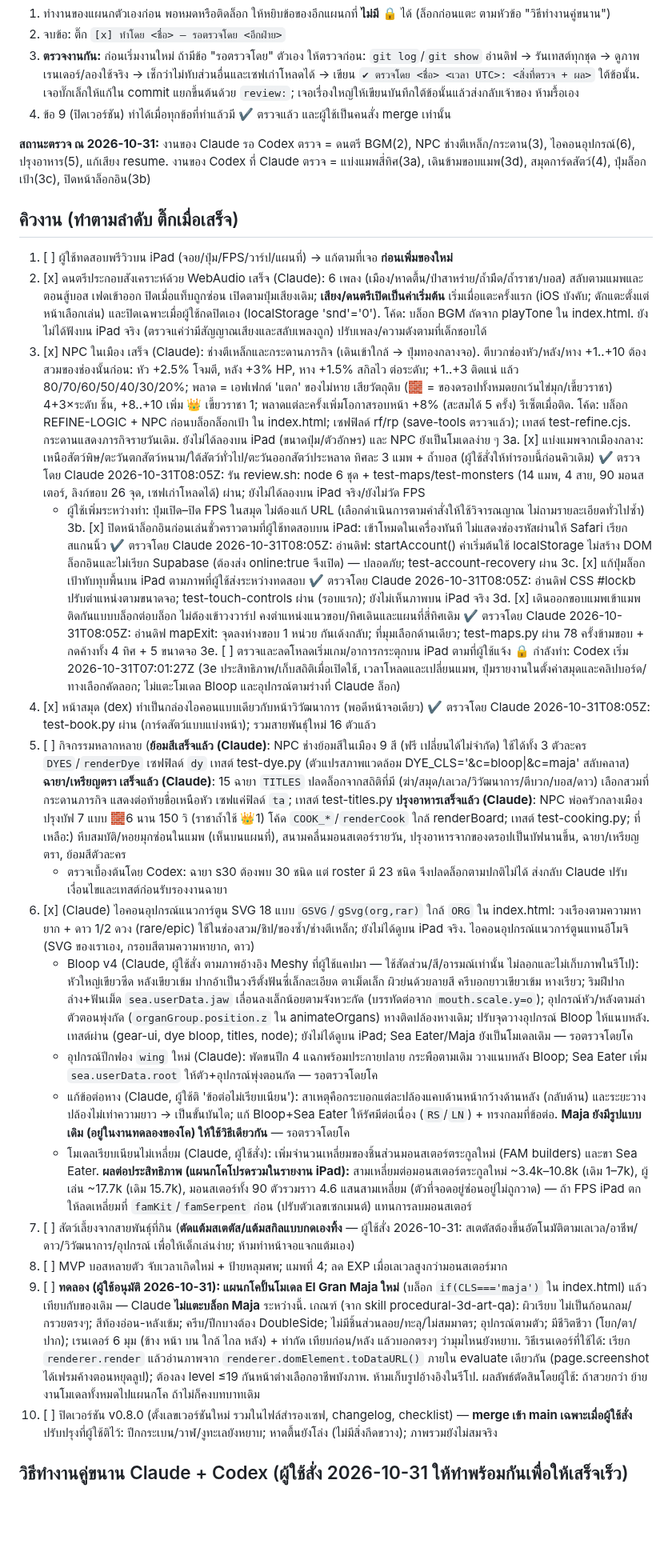
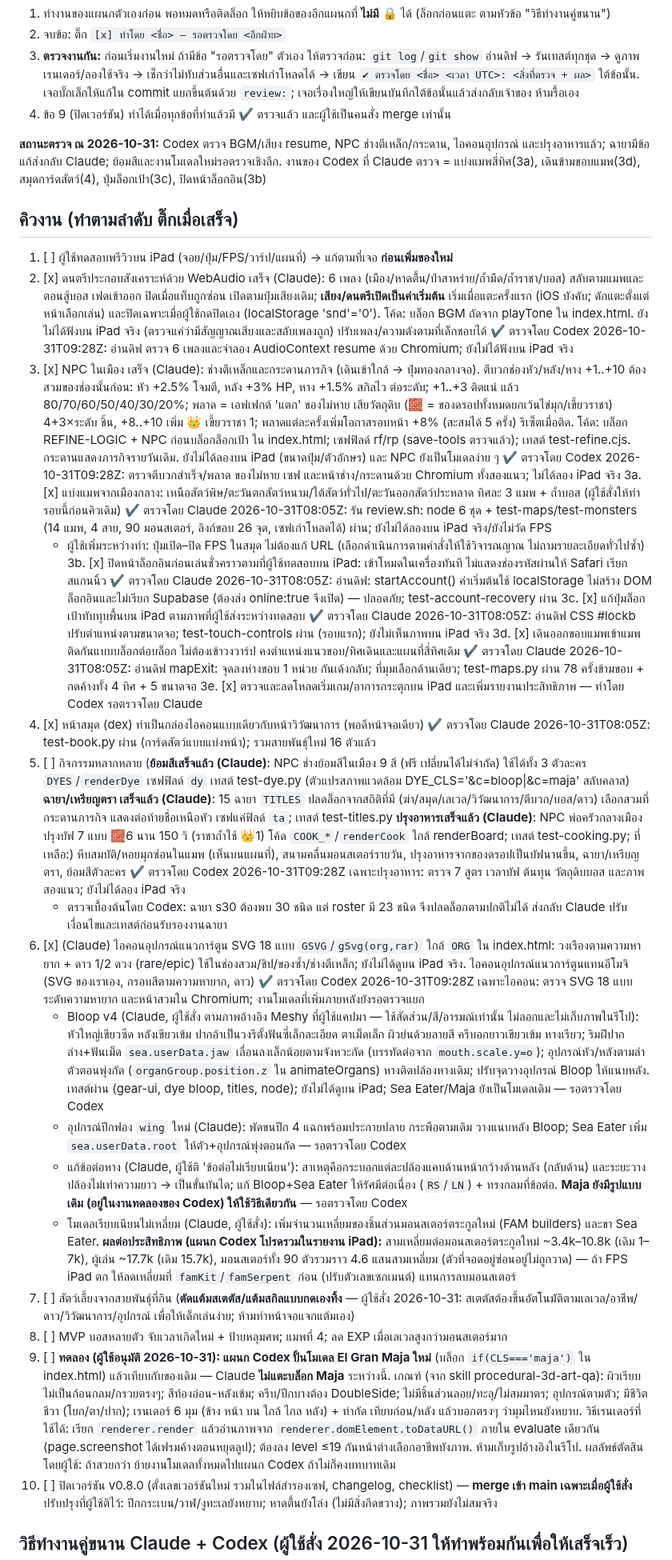
Before and after one commit to todsapon0/sea-eater-life, a Markdown page: HANDOFF.md, the part around one of its changes. Shown at 80% size. Drawn GitHub-style; blank space fills up the shorter version.

Commit message:
HANDOFF: record performance tests and reviews

```diff
--- a/HANDOFF.md
+++ b/HANDOFF.md
@@ -32,12 +32,14 @@ Claude กับ Codex ทำงานเหมือนคนละแผน
 3. **ตรวจงานกัน:** ก่อนเริ่มงานใหม่ ถ้ามีข้อ "รอตรวจโดย" ตัวเอง ให้ตรวจก่อน: `git log`/`git show` อ่านดิฟ → รันเทสต์ทุกชุด → ดูภาพเรนเดอร์/ลองใช้จริง → เช็กว่าไม่ทับส่วนอื่นและเซฟเก่าโหลดได้ → เขียน `✔ ตรวจโดย <ชื่อ> <เวลา UTC>: <สิ่งที่ตรวจ + ผล>` ใต้ข้อนั้น. เจอบั๊กเล็กให้แก้ใน commit แยกขึ้นต้นด้วย `review:`; เจอเรื่องใหญ่ให้เขียนบันทึกใต้ข้อนั้นแล้วส่งกลับเจ้าของ ห้ามรื้อเอง
 4. ข้อ 9 (ปิดเวอร์ชัน) ทำได้เมื่อทุกข้อที่ทำแล้วมี ✔ ตรวจแล้ว และผู้ใช้เป็นคนสั่ง merge เท่านั้น
 
-**สถานะตรวจ ณ 2026-10-31:** งานของ Claude รอ Codex ตรวจ = ดนตรี BGM(2), NPC ช่างตีเหล็ก/กระดาน(3), ไอคอนอุปกรณ์(6), ปรุงอาหาร(5), แก้เสียง resume. งานของ Codex ที่ Claude ตรวจ = แบ่งแมพสี่ทิศ(3a), เดินข้ามขอบแมพ(3d), สมุดการ์ดสัตว์(4), ปุ่มล็อกเป้า(3c), ปิดหน้าล็อกอิน(3b)
+**สถานะตรวจ ณ 2026-10-31:** Codex ตรวจ BGM/เสียง resume, NPC ช่างตีเหล็ก/กระดาน, ไอคอนอุปกรณ์ และปรุงอาหารแล้ว; ฉายามีข้อแก้ส่งกลับ Claude; ย้อมสีและงานโมเดลใหม่รอตรวจเชิงลึก. งานของ Codex ที่ Claude ตรวจ = แบ่งแมพสี่ทิศ(3a), เดินข้ามขอบแมพ(3d), สมุดการ์ดสัตว์(4), ปุ่มล็อกเป้า(3c), ปิดหน้าล็อกอิน(3b)
 
 ## คิวงาน (ทำตามลำดับ ติ๊กเมื่อเสร็จ)
 1. [ ] ผู้ใช้ทดสอบพรีวิวบน iPad (จอย/ปุ่ม/FPS/วาร์ป/แผนที่) → แก้ตามที่เจอ **ก่อนเพิ่มของใหม่**
 2. [x] ดนตรีประกอบสังเคราะห์ด้วย WebAudio เสร็จ (Claude): 6 เพลง (เมือง/หาดตื้น/ป่าสาหร่าย/ถ้ำมืด/ถ้ำราชา/บอส) สลับตามแมพและตอนสู้บอส เฟดเข้าออก ปิดเมื่อแท็บถูกซ่อน เปิดตามปุ่มเสียงเดิม; **เสียง/ดนตรีเปิดเป็นค่าเริ่มต้น** เริ่มเมื่อแตะครั้งแรก (iOS บังคับ; ดักแตะตั้งแต่หน้าเลือกเล่น) และปิดเฉพาะเมื่อผู้ใช้กดปิดเอง (localStorage 'snd'='0'). โค้ด: บล็อก BGM ถัดจาก playTone ใน index.html. ยังไม่ได้ฟังบน iPad จริง (ตรวจแค่ว่ามีสัญญาณเสียงและสลับเพลงถูก) ปรับเพลง/ความดังตามที่เด็กชอบได้
+   ✔ ตรวจโดย Codex 2026-10-31T09:28Z: อ่านดิฟ ตรวจ 6 เพลงและจำลอง AudioContext resume ด้วย Chromium; ยังไม่ได้ฟังบน iPad จริง
 3. [x] NPC ในเมือง เสร็จ (Claude): ช่างตีเหล็กและกระดานภารกิจ (เดินเข้าใกล้ → ปุ่มทองกลางจอ). ตีบวกช่องหัว/หลัง/หาง +1..+10 ต้องสวมของช่องนั้นก่อน: หัว +2.5% โจมตี, หลัง +3% HP, หาง +1.5% สกิลไว ต่อระดับ; +1..+3 ติดแน่ แล้ว 80/70/60/50/40/30/20%; พลาด = เอฟเฟกต์ 'แตก' ของไม่หาย เสียวัตถุดิบ (🧱 = ของดรอปทั้งหมดยกเว้นไข่มุก/เขี้ยวราชา) 4+3×ระดับ ชิ้น, +8..+10 เพิ่ม 👑 เขี้ยวราชา 1; พลาดแต่ละครั้งเพิ่มโอกาสรอบหน้า +8% (สะสมได้ 5 ครั้ง) รีเซ็ตเมื่อติด. โค้ด: บล็อก REFINE-LOGIC + NPC ก่อนบล็อกล็อกเป้า ใน index.html; เซฟฟิลด์ rf/rp (save-tools ตรวจแล้ว); เทสต์ test-refine.cjs. กระดานแสดงภารกิจรายวันเดิม. ยังไม่ได้ลองบน iPad (ขนาดปุ่ม/ตัวอักษร) และ NPC ยังเป็นโมเดลง่าย ๆ
+   ✔ ตรวจโดย Codex 2026-10-31T09:28Z: ตรวจตีบวกสำเร็จ/พลาด ของไม่หาย เซฟ และหน้าช่าง/กระดานด้วย Chromium ทั้งสองแนว; ไม่ได้ลอง iPad จริง
 3a. [x] แบ่งแมพจากเมืองกลาง: เหนือสัตว์พิษ/ตะวันตกสัตว์หนาม/ใต้สัตว์ทั่วไป/ตะวันออกสัตว์ประหลาด ทิศละ 3 แมพ + ถ้ำบอส (ผู้ใช้สั่งให้ทำรอบนี้ก่อนคิวเดิม)
    ✔ ตรวจโดย Claude 2026-10-31T08:05Z: รัน review.sh: node 6 ชุด + test-maps/test-monsters (14 แมพ, 4 สาย, 90 มอนสเตอร์, ลิงก์ขอบ 26 จุด, เซฟเก่าโหลดได้) ผ่าน; ยังไม่ได้ลองบน iPad จริง/ยังไม่วัด FPS
    - ผู้ใช้เพิ่มระหว่างทำ: ปุ่มเปิด–ปิด FPS ในสมุด ไม่ต้องแก้ URL (เลือกดำเนินการตามคำสั่งให้ใช้วิจารณญาณ ไม่ถามรายละเอียดทั่วไปซ้ำ)
@@ -47,20 +49,21 @@ Claude กับ Codex ทำงานเหมือนคนละแผน
    ✔ ตรวจโดย Claude 2026-10-31T08:05Z: อ่านดิฟ CSS #lockb ปรับตำแหน่งตามขนาดจอ; test-touch-controls ผ่าน (รอบแรก); ยังไม่เห็นภาพบน iPad จริง
 3d. [x] เดินออกขอบแมพเข้าแมพติดกันแบบบล็อกต่อบล็อก ไม่ต้องเข้าวงวาร์ป คงตำแหน่งแนวขอบ/ทิศเดินและแผนที่สี่ทิศเดิม
    ✔ ตรวจโดย Claude 2026-10-31T08:05Z: อ่านดิฟ mapExit: จุดลงห่างขอบ 1 หน่วย กันเด้งกลับ; ที่มุมเลือกด้านเดียว; test-maps.py ผ่าน 78 ครั้งข้ามขอบ + กดค้างทั้ง 4 ทิศ + 5 ขนาดจอ
-3e. [ ] ตรวจและลดโหลดเริ่มเกม/อาการกระตุกบน iPad ตามที่ผู้ใช้แจ้ง
-   🔒 กำลังทำ: Codex เริ่ม 2026-10-31T07:01:27Z (3e ประสิทธิภาพ/เก็บสถิติเมื่อเปิดใช้, เวลาโหลดและเปลี่ยนแมพ, ปุ่มรายงานในตั้งค่าสมุดและคลิปบอร์ด/ทางเลือกคัดลอก; ไม่แตะโมเดล Bloop และอุปกรณ์ตามร่างที่ Claude ล็อก)
+3e. [x] ตรวจและลดโหลดเริ่มเกม/อาการกระตุกบน iPad และเพิ่มรายงานประสิทธิภาพ — ทำโดย Codex รอตรวจโดย Claude
 4. [x] หน้าสมุด (dex) ทำเป็นกล่องไอคอนแบบเดียวกับหน้าวิวัฒนาการ (พอดีหน้าจอเดียว)
    ✔ ตรวจโดย Claude 2026-10-31T08:05Z: test-book.py ผ่าน (การ์ดสัตว์แบบแบ่งหน้า); รวมสายพันธุ์ใหม่ 16 ตัวแล้ว
 5. [ ] กิจกรรมหลากหลาย (**ย้อมสีเสร็จแล้ว (Claude)**: NPC ช่างย้อมสีในเมือง 9 สี (ฟรี เปลี่ยนได้ไม่จำกัด) ใช้ได้ทั้ง 3 ตัวละคร `DYES`/`renderDye` เซฟฟิลด์ `dy` เทสต์ test-dye.py (ตัวแปรสภาพแวดล้อม DYE_CLS='&c=bloop|&c=maja' สลับคลาส) **ฉายา/เหรียญตรา เสร็จแล้ว (Claude)**: 15 ฉายา `TITLES` ปลดล็อกจากสถิติที่มี (ฆ่า/สมุด/เลเวล/วิวัฒนาการ/ตีบวก/บอส/ดาว) เลือกสวมที่กระดานภารกิจ แสดงต่อท้ายชื่อเหนือหัว เซฟแค่ฟิลด์ `ta`; เทสต์ test-titles.py **ปรุงอาหารเสร็จแล้ว (Claude)**: NPC พ่อครัวกลางเมือง ปรุงบัฟ 7 แบบ 🧱6 นาน 150 วิ (ราชาถ้ำใช้ 👑1) โค้ด `COOK_*`/`renderCook` ใกล้ renderBoard; เทสต์ test-cooking.py; ที่เหลือ:) หีบสมบัติ/หอยมุกซ่อนในแมพ (เห็นบนแผนที่), สนามคลื่นมอนสเตอร์รายวัน, ปรุงอาหารจากของดรอปเป็นบัฟนานขึ้น, ฉายา/เหรียญตรา, ย้อมสีตัวละคร
+   ✔ ตรวจโดย Codex 2026-10-31T09:28Z เฉพาะปรุงอาหาร: ตรวจ 7 สูตร เวลาบัฟ ต้นทุน วัตถุดิบบอส และภาพสองแนว; ยังไม่ได้ลอง iPad จริง
    - ตรวจเบื้องต้นโดย Codex: ฉายา s30 ต้องพบ 30 ชนิด แต่ roster มี 23 ชนิด จึงปลดล็อกตามปกติไม่ได้ ส่งกลับ Claude ปรับเงื่อนไขและเทสต์ก่อนรับรองงานฉายา
 6. [x] (Claude) ไอคอนอุปกรณ์แนวการ์ตูน SVG 18 แบบ `GSVG`/`gSvg(org,rar)` ใกล้ `ORG` ใน index.html: วงเรืองตามความหายาก + ดาว 1/2 ดวง (rare/epic) ใช้ในช่องสวม/ชิป/ของซ้ำ/ช่างตีเหล็ก; ยังไม่ได้ดูบน iPad จริง. ไอคอนอุปกรณ์แนวการ์ตูนแทนอีโมจิ (SVG ของเราเอง, กรอบสีตามความหายาก, ดาว)
-   - Bloop v4 (Claude, ผู้ใช้สั่ง ตามภาพอ้างอิง Meshy ที่ผู้ใช้แคปมา — ใช้สัดส่วน/สี/อารมณ์เท่านั้น ไม่ลอกและไม่เก็บภาพในรีโป): หัวใหญ่เขียวซีด หลังเขียวเข้ม ปากอ้าเป็นวงรีตั้งฟันซี่เล็กละเอียด ตาเม็ดเล็ก ผิวย่นด้วยลายสี ครีบอกยาวเขียวเข้ม หางเรียว; ริมฝีปากล่าง+ฟันเม็ด `sea.userData.jaw` เลื่อนลงเล็กน้อยตามจังหวะกัด (บรรทัดต่อจาก `mouth.scale.y=o`); อุปกรณ์หัว/หลังตามลำตัวตอนพุ่งกัด (`organGroup.position.z` ใน animateOrgans) หางติดปล้องหางเดิม; ปรับจุดวางอุปกรณ์ Bloop ให้แนบหลัง. เทสต์ผ่าน (gear-ui, dye bloop, titles, node); ยังไม่ได้ดูบน iPad; Sea Eater/Maja ยังเป็นโมเดลเดิม — รอตรวจโดยโค
-   - อุปกรณ์ปีกฟอง `wing` ใหม่ (Claude): พัดขนปีก 4 แฉกพร้อมประกายปลาย กระพือตามเดิม วางแนบหลัง Bloop; Sea Eater เพิ่ม `sea.userData.root` ให้ตัว+อุปกรณ์พุ่งตอนกัด — รอตรวจโดยโค
-   - แก้ข้อต่อหาง (Claude, ผู้ใช้ติ 'ข้อต่อไม่เรียบเนียน'): สาเหตุคือกระบอกแต่ละปล้องแคบด้านหน้ากว้างด้านหลัง (กลับด้าน) และระยะวางปล้องไม่เท่าความยาว → เป็นขั้นบันได; แก้ Bloop+Sea Eater ให้รัศมีต่อเนื่อง (`RS`/`LN`) + ทรงกลมที่ข้อต่อ. **Maja ยังมีรูปแบบเดิม (อยู่ในงานทดลองของโค) ให้ใช้วิธีเดียวกัน** — รอตรวจโดยโค
-   - โมเดลเรียบเนียนไม่เหลี่ยม (Claude, ผู้ใช้สั่ง): เพิ่มจำนวนเหลี่ยมของชิ้นส่วนมอนสเตอร์ตระกูลใหม่ (FAM builders) และขา Sea Eater. **ผลต่อประสิทธิภาพ (แผนกโคโปรดรวมในรายงาน iPad):** สามเหลี่ยมต่อมอนสเตอร์ตระกูลใหม่ ~3.4k–10.8k (เดิม 1–7k), ผู้เล่น ~17.7k (เดิม 15.7k), มอนสเตอร์ทั้ง 90 ตัวรวมราว 4.6 แสนสามเหลี่ยม (ตัวที่จอดอยู่ซ่อนอยู่ไม่ถูกวาด) — ถ้า FPS iPad ตก ให้ลดเหลี่ยมที่ `famKit`/`famSerpent` ก่อน (ปรับตัวเลขเซกเมนต์) แทนการลบมอนสเตอร์
+   ✔ ตรวจโดย Codex 2026-10-31T09:28Z เฉพาะไอคอน: ตรวจ SVG 18 แบบ ระดับความหายาก และหน้าสวมใน Chromium; งานโมเดลที่เพิ่มภายหลังยังรอตรวจแยก
+   - Bloop v4 (Claude, ผู้ใช้สั่ง ตามภาพอ้างอิง Meshy ที่ผู้ใช้แคปมา — ใช้สัดส่วน/สี/อารมณ์เท่านั้น ไม่ลอกและไม่เก็บภาพในรีโป): หัวใหญ่เขียวซีด หลังเขียวเข้ม ปากอ้าเป็นวงรีตั้งฟันซี่เล็กละเอียด ตาเม็ดเล็ก ผิวย่นด้วยลายสี ครีบอกยาวเขียวเข้ม หางเรียว; ริมฝีปากล่าง+ฟันเม็ด `sea.userData.jaw` เลื่อนลงเล็กน้อยตามจังหวะกัด (บรรทัดต่อจาก `mouth.scale.y=o`); อุปกรณ์หัว/หลังตามลำตัวตอนพุ่งกัด (`organGroup.position.z` ใน animateOrgans) หางติดปล้องหางเดิม; ปรับจุดวางอุปกรณ์ Bloop ให้แนบหลัง. เทสต์ผ่าน (gear-ui, dye bloop, titles, node); ยังไม่ได้ดูบน iPad; Sea Eater/Maja ยังเป็นโมเดลเดิม — รอตรวจโดย Codex
+   - อุปกรณ์ปีกฟอง `wing` ใหม่ (Claude): พัดขนปีก 4 แฉกพร้อมประกายปลาย กระพือตามเดิม วางแนบหลัง Bloop; Sea Eater เพิ่ม `sea.userData.root` ให้ตัว+อุปกรณ์พุ่งตอนกัด — รอตรวจโดย Codex
+   - แก้ข้อต่อหาง (Claude, ผู้ใช้ติ 'ข้อต่อไม่เรียบเนียน'): สาเหตุคือกระบอกแต่ละปล้องแคบด้านหน้ากว้างด้านหลัง (กลับด้าน) และระยะวางปล้องไม่เท่าความยาว → เป็นขั้นบันได; แก้ Bloop+Sea Eater ให้รัศมีต่อเนื่อง (`RS`/`LN`) + ทรงกลมที่ข้อต่อ. **Maja ยังมีรูปแบบเดิม (อยู่ในงานทดลองของ Codex) ให้ใช้วิธีเดียวกัน** — รอตรวจโดย Codex
+   - โมเดลเรียบเนียนไม่เหลี่ยม (Claude, ผู้ใช้สั่ง): เพิ่มจำนวนเหลี่ยมของชิ้นส่วนมอนสเตอร์ตระกูลใหม่ (FAM builders) และขา Sea Eater. **ผลต่อประสิทธิภาพ (แผนก Codex โปรดรวมในรายงาน iPad):** สามเหลี่ยมต่อมอนสเตอร์ตระกูลใหม่ ~3.4k–10.8k (เดิม 1–7k), ผู้เล่น ~17.7k (เดิม 15.7k), มอนสเตอร์ทั้ง 90 ตัวรวมราว 4.6 แสนสามเหลี่ยม (ตัวที่จอดอยู่ซ่อนอยู่ไม่ถูกวาด) — ถ้า FPS iPad ตก ให้ลดเหลี่ยมที่ `famKit`/`famSerpent` ก่อน (ปรับตัวเลขเซกเมนต์) แทนการลบมอนสเตอร์
 7. [ ] สัตว์เลี้ยงจากสายพันธุ์ที่กิน (**ตัดแต้มสเตตัส/แต้มสกิลแบบกดเองทิ้ง** — ผู้ใช้สั่ง 2026-10-31: สเตตัสต้องขึ้นอัตโนมัติตามเลเวล/อาชีพ/ดาว/วิวัฒนาการ/อุปกรณ์ เพื่อให้เด็กเล่นง่าย; ห้ามทำหน้าจอแจกแต้มเอง)
 8. [ ] MVP บอสหลายตัว จับเวลาเกิดใหม่ + ป้ายหลุมศพ; แมพที่ 4; ลด EXP เมื่อเลเวลสูงกว่ามอนสเตอร์มาก
-10. [ ] **ทดลอง (ผู้ใช้อนุมัติ 2026-10-31): แผนกโคปั้นโมเดล El Gran Maja ใหม่** (บล็อก `if(CLS==='maja')` ใน index.html) แล้วเทียบกับของเดิม — Claude **ไม่แตะบล็อก Maja** ระหว่างนี้. เกณฑ์ (จาก skill procedural-3d-art-qa): ผิวเรียบ ไม่เป็นก้อนกลม/กรวยตรงๆ; สีท้องอ่อน-หลังเข้ม; ครีบ/ปีกบางต้อง DoubleSide; ไม่มีชิ้นส่วนลอย/ทะลุ/ไม่สมมาตร; อุปกรณ์ตามตัว; มีชีวิตชีวา (โยก/ตา/ปาก); เรนเดอร์ 6 มุม (ข้าง หน้า บน ใกล้ ไกล หลัง) + ท่ากัด เทียบก่อน/หลัง แล้วบอกตรงๆ ว่ามุมไหนยังหยาบ. วิธีเรนเดอร์ที่ใช้ได้: เรียก `renderer.render` แล้วอ่านภาพจาก `renderer.domElement.toDataURL()` ภายใน evaluate เดียวกัน (page.screenshot ได้เฟรมค้างตอนหยุดลูป); ต้องลง level ≤19 กันหน้าต่างเลือกอาชีพบังภาพ. ห้ามเก็บรูปอ้างอิงในรีโป. ผลลัพธ์ตัดสินโดยผู้ใช้: ถ้าสวยกว่า ย้ายงานโมเดลทั้งหมดไปแผนกโค ถ้าไม่ก็คงบทบาทเดิม
+10. [ ] **ทดลอง (ผู้ใช้อนุมัติ 2026-10-31): แผนก Codex ปั้นโมเดล El Gran Maja ใหม่** (บล็อก `if(CLS==='maja')` ใน index.html) แล้วเทียบกับของเดิม — Claude **ไม่แตะบล็อก Maja** ระหว่างนี้. เกณฑ์ (จาก skill procedural-3d-art-qa): ผิวเรียบ ไม่เป็นก้อนกลม/กรวยตรงๆ; สีท้องอ่อน-หลังเข้ม; ครีบ/ปีกบางต้อง DoubleSide; ไม่มีชิ้นส่วนลอย/ทะลุ/ไม่สมมาตร; อุปกรณ์ตามตัว; มีชีวิตชีวา (โยก/ตา/ปาก); เรนเดอร์ 6 มุม (ข้าง หน้า บน ใกล้ ไกล หลัง) + ท่ากัด เทียบก่อน/หลัง แล้วบอกตรงๆ ว่ามุมไหนยังหยาบ. วิธีเรนเดอร์ที่ใช้ได้: เรียก `renderer.render` แล้วอ่านภาพจาก `renderer.domElement.toDataURL()` ภายใน evaluate เดียวกัน (page.screenshot ได้เฟรมค้างตอนหยุดลูป); ต้องลง level ≤19 กันหน้าต่างเลือกอาชีพบังภาพ. ห้ามเก็บรูปอ้างอิงในรีโป. ผลลัพธ์ตัดสินโดยผู้ใช้: ถ้าสวยกว่า ย้ายงานโมเดลทั้งหมดไปแผนก Codex ถ้าไม่ก็คงบทบาทเดิม
 9. [ ] ปิดเวอร์ชัน v0.8.0 (ตั้งเลขเวอร์ชันใหม่ รวมในไฟล์สำรองเซฟ, changelog, checklist) — **merge เข้า main เฉพาะเมื่อผู้ใช้สั่ง**
 ปรับปรุงที่ผู้ใช้ติไว้: ปีกกระเบน/วาฬ/งูทะเลยังหยาบ; หาดตื้นยังโล่ง (ไม่มีสิ่งกีดขวาง); ภาพรวมยังไม่สมจริง
 
```
Also changed, not shown: other parts of HANDOFF.md (+3 -3 lines).
